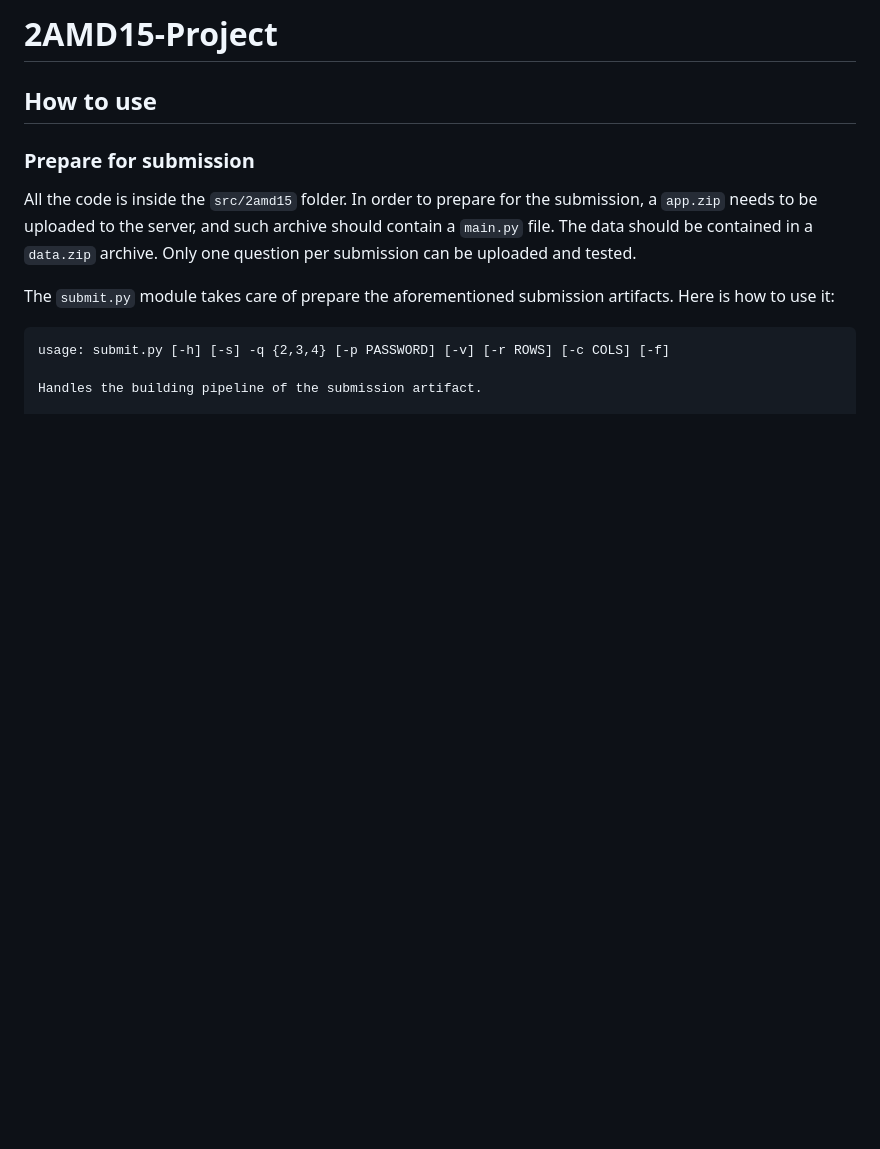
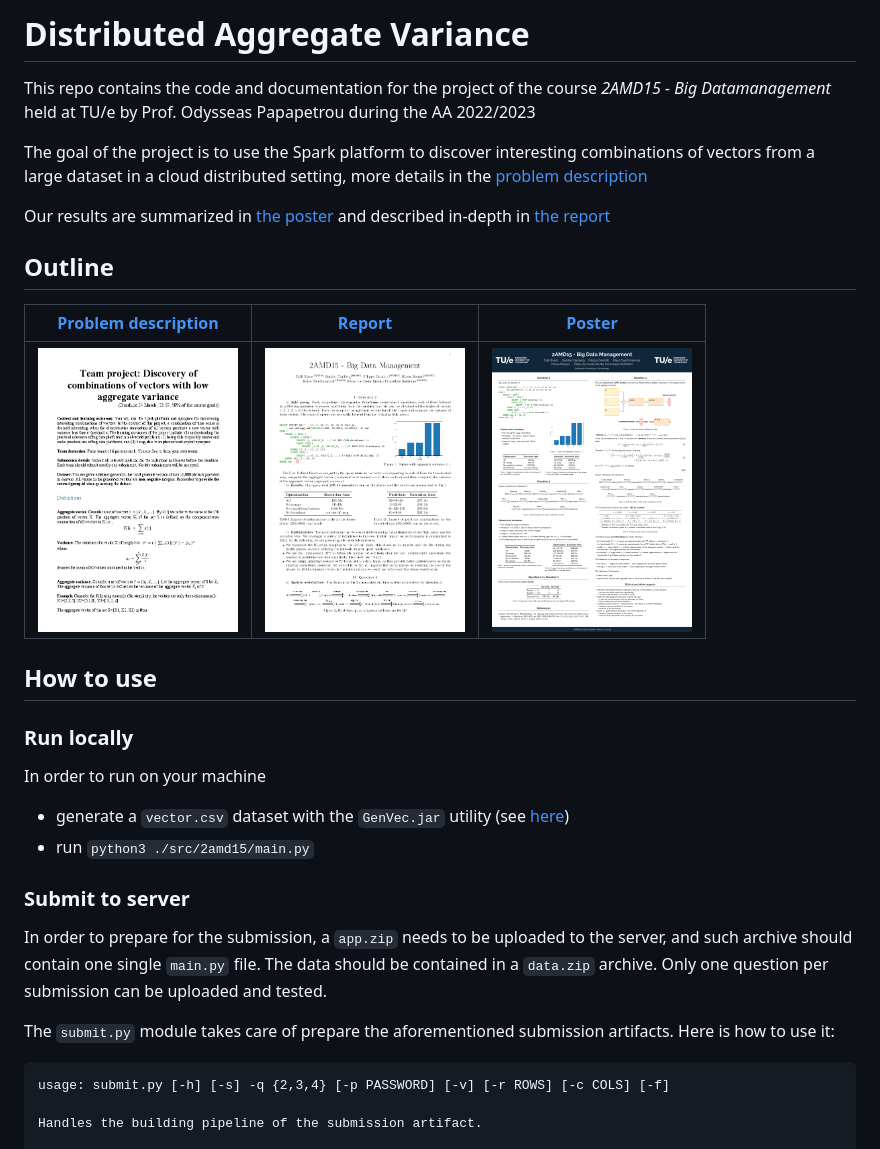
Before and after one commit to filippodaniotti/2AMD15-Project, a Markdown page: README.md, the part around the change printed below. Rendered like a GitHub page; pictures changed too: docs/thumbnails/desc.png (added), docs/thumbnails/poster.png (added), docs/thumbnails/report.png (added); blank space fills up the shorter version.

````diff
--- a/README.md
+++ b/README.md
@@ -1,10 +1,30 @@
-# 2AMD15-Project
+# Distributed Aggregate Variance
+
+This repo contains the code and documentation for the project of the course *2AMD15 - Big Datamanagement* held at TU/e by Prof. Odysseas Papapetrou during the AA 2022/2023
+
+The goal of the project is to use the Spark platform to discover interesting combinations of vectors from a large dataset in a cloud distributed setting, more details in the [problem description](docs/2022-23%202AMD15%20project.pdf)
+
+Our results are summarized in [the poster](docs/poster/main.pdf) and described in-depth in [the report](docs/report/main.pdf)
+
+## Outline
+
+| <a href="docs/2022-23 2AMD15 project.pdf" target="_blank"><b>Problem description</b></a> | <a href="docs/report/main.pdf" target="_blank"><b>Report</b></a> | <a href="docs/poster/main.pdf" target="_blank"><b>Poster</b></a> |
+|--------------------------------------------------------------------------------------------------------------------------|---------------------------------------------------------------------------------------------------------------------------------|--------------------------------------------------------------------------------------------------------------------------------|
+|  <a href="docs/2022-23 2AMD15 project.pdf" target="_blank"><img src="docs/thumbnails/desc.png" alt="drawing" width="200"/></a>              | <a href="docs/report/main.pdf" target="_blank"><img src="docs/thumbnails/report.png" alt="drawing" width="200"/></a>         | <a href="docs/poster/main.pdf" target="_blank"><img src="docs/thumbnails/poster.png" alt="drawing" width="200"/></a>       |
+
 
 ## How to use
 
-### Prepare for submission
+### Run locally
 
-All the code is inside the `src/2amd15` folder. In order to prepare for the submission, a `app.zip` needs to be uploaded to the server, and such archive should contain a `main.py` file. The data should be contained in a `data.zip` archive. Only one question per submission can be uploaded and tested.
+In order to run on your machine
+
+* generate a `vector.csv` dataset with the `GenVec.jar` utility (see [here](tools/GenVec/))
+* run `python3 ./src/2amd15/main.py`
+
+### Submit to server
+
+In order to prepare for the submission, a `app.zip` needs to be uploaded to the server, and such archive should contain one single `main.py` file. The data should be contained in a `data.zip` archive. Only one question per submission can be uploaded and tested.
 
 The `submit.py` module takes care of prepare the aforementioned submission artifacts. Here is how to use it:
 ```
````
Also changed, not shown: other parts of README.md (+19 -14 lines), 1 other file.
